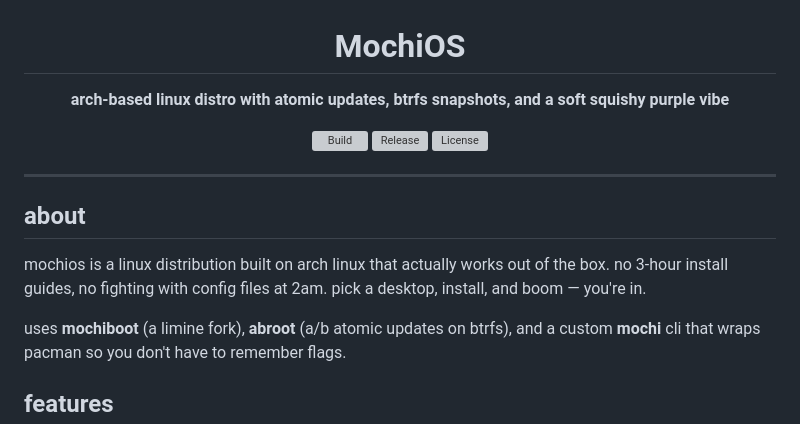
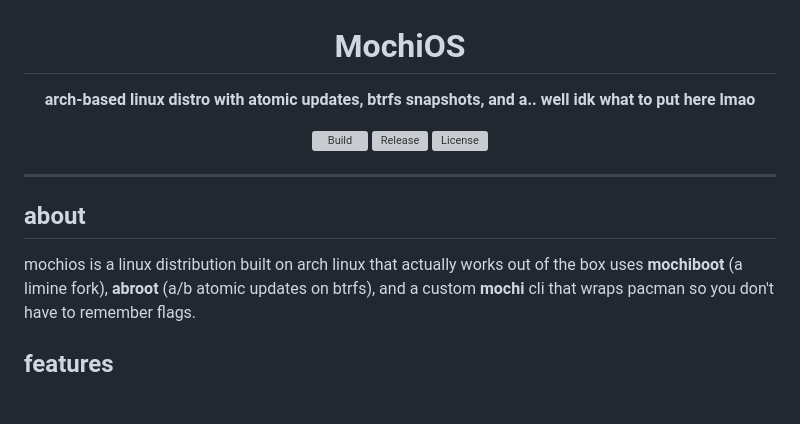
Before and after one commit to iluxz/MochiOS, a Markdown page: README.md, the part around the change. Rendered like a GitHub page; blank space fills up the shorter version; grey boxes are pictures that could not be loaded.

Commit message:
readme.md fix (not ai son)
yes

```diff
--- a/README.md
+++ b/README.md
@@ -4,7 +4,7 @@
   <small><i>made by my friend, men</i></small>
   <br><br>
   <h1>MochiOS</h1>
-  <p><strong>arch-based linux distro with atomic updates, btrfs snapshots, and a soft squishy purple vibe</strong></p>
+  <p><strong>arch-based linux distro with atomic updates, btrfs snapshots, and a.. well idk what to put here lmao</strong></p>
   <p>
     <a href="https://github.com/iluxz/MochiOS"><img src="https://img.shields.io/github/actions/workflow/status/iluxz/MochiOS/build.yml?branch=main&label=build&logo=github" alt="Build"></a>
     <a href="https://github.com/iluxz/MochiOS/releases"><img src="https://img.shields.io/github/v/release/iluxz/MochiOS?logo=github" alt="Release"></a>
@@ -16,8 +16,7 @@
 
 ## about
 
-mochios is a linux distribution built on arch linux that actually works out of the box. no 3-hour install guides, no fighting with config files at 2am. pick a desktop, install, and boom — you're in.
-
+mochios is a linux distribution built on arch linux that actually works out of the box
 uses **mochiboot** (a limine fork), **abroot** (a/b atomic updates on btrfs), and a custom **mochi** cli that wraps pacman so you don't have to remember flags.
 
 ## features
```
